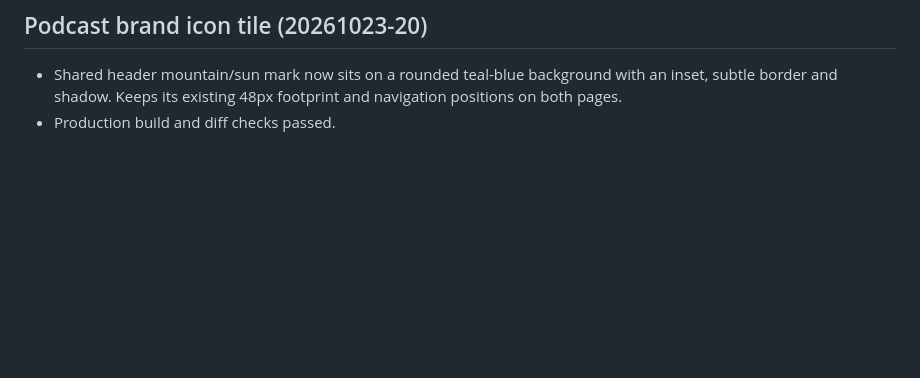
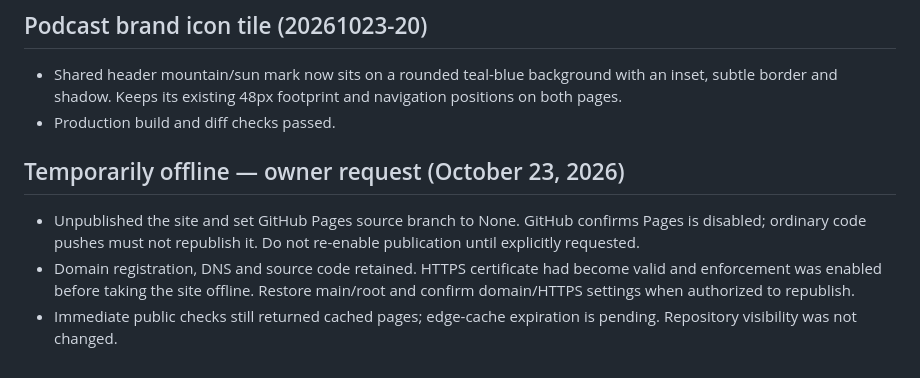
Before and after one commit to ggiiirr-beep/risk-fi-calculator, a Markdown page: PROJECT_STATUS.md, the part around the change. Rendered like a GitHub page; blank space fills up the shorter version.

Commit message:
Record temporary website unpublication

```diff
--- a/PROJECT_STATUS.md
+++ b/PROJECT_STATUS.md
@@ -322,3 +322,8 @@ Updated October 21, 2026. Standalone web calculator, separate from Excerpt Track
 ## Podcast brand icon tile (20261023-20)
 - Shared header mountain/sun mark now sits on a rounded teal-blue background with an inset, subtle border and shadow. Keeps its existing 48px footprint and navigation positions on both pages.
 - Production build and diff checks passed.
+
+## Temporarily offline — owner request (October 23, 2026)
+- Unpublished the site and set GitHub Pages source branch to None. GitHub confirms Pages is disabled; ordinary code pushes must not republish it. Do not re-enable publication until explicitly requested.
+- Domain registration, DNS and source code retained. HTTPS certificate had become valid and enforcement was enabled before taking the site offline. Restore main/root and confirm domain/HTTPS settings when authorized to republish.
+- Immediate public checks still returned cached pages; edge-cache expiration is pending. Repository visibility was not changed.
```
